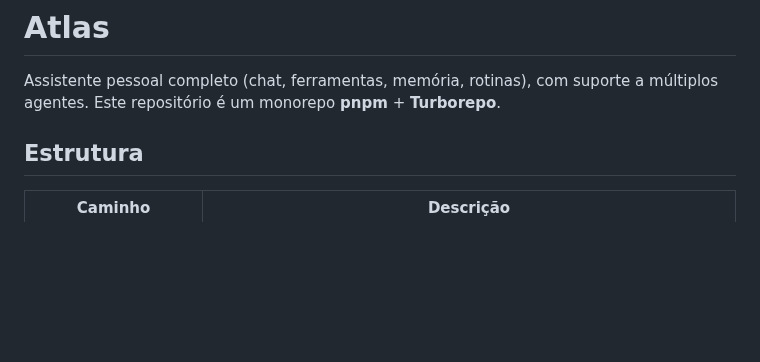
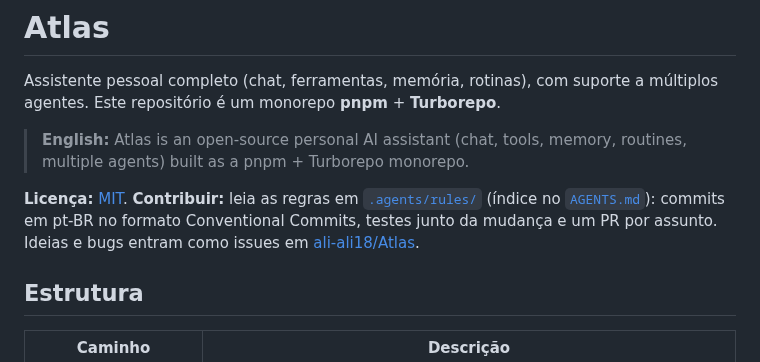
Before and after one commit to ali-ali18/Atlas, a Markdown page: README.md, the part around the change. Rendered like a GitHub page; blank space fills up the shorter version.

Commit message:
docs: README com resumo em inglês, licença MIT e como contribuir
Co-Authored-By: Claude Sonnet 5.5 <noreply@anthropic.com>
Claude-Session: https://claude.ai/code/session_01M7bQiDiqGPXYMsnD4vpJK2

```diff
--- a/README.md
+++ b/README.md
@@ -1,6 +1,10 @@
 # Atlas
 
 Assistente pessoal completo (chat, ferramentas, memória, rotinas), com suporte a múltiplos agentes. Este repositório é um monorepo **pnpm** + **Turborepo**.
+
+> **English:** Atlas is an open-source personal AI assistant (chat, tools, memory, routines, multiple agents) built as a pnpm + Turborepo monorepo.
+
+**Licença:** [MIT](LICENSE). **Contribuir:** leia as regras em [`.agents/rules/`](.agents/rules/) (índice no [`AGENTS.md`](AGENTS.md)): commits em pt-BR no formato Conventional Commits, testes junto da mudança e um PR por assunto. Ideias e bugs entram como issues em [ali-ali18/Atlas](https://github.com/ali-ali18/Atlas/issues).
 
 ## Estrutura
 
```
